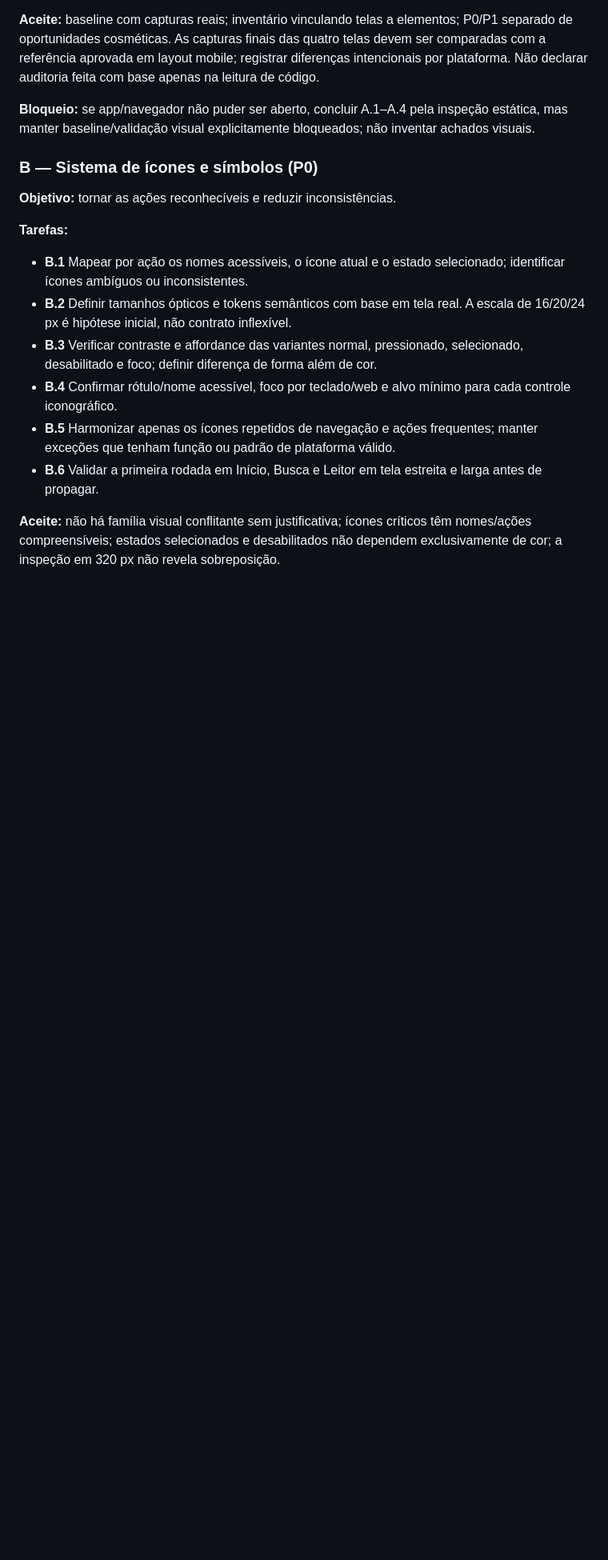
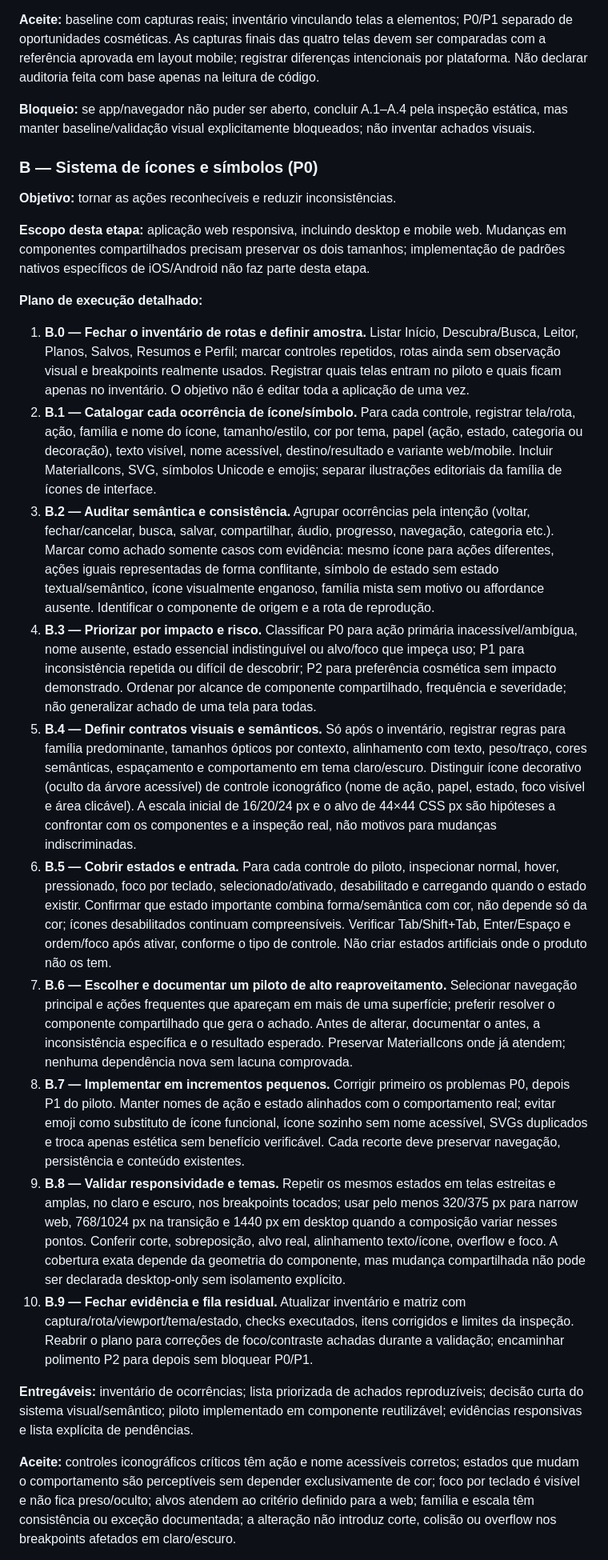
Before and after one commit to LoadCG/biblia-plataforma, a Markdown page: PLANO-MELHORIAS-UI-DESIGN.md, the part around one of its changes. Shown at 80% size. Rendered like a GitHub page; blank space fills up the shorter version.

Commit message:
detail responsive icon system plan

```diff
--- a/PLANO-MELHORIAS-UI-DESIGN.md
+++ b/PLANO-MELHORIAS-UI-DESIGN.md
@@ -98,13 +98,22 @@ A rodada atual concentra as melhorias na experiência web em largura ampla (mín
 
 **Objetivo:** tornar as ações reconhecíveis e reduzir inconsistências.
 
-**Tarefas:**
+**Escopo desta etapa:** aplicação web responsiva, incluindo desktop e mobile web. Mudanças em componentes compartilhados precisam preservar os dois tamanhos; implementação de padrões nativos específicos de iOS/Android não faz parte desta etapa.
 
-- **B.1** Mapear por ação os nomes acessíveis, o ícone atual e o estado selecionado; identificar ícones ambíguos ou inconsistentes.
-- **B.2** Definir tamanhos ópticos e tokens semânticos com base em tela real. A escala de 16/20/24 px é hipótese inicial, não contrato inflexível.
-- **B.3** Verificar contraste e affordance das variantes normal, pressionado, selecionado, desabilitado e foco; definir diferença de forma além de cor.
-- **B.4** Confirmar rótulo/nome acessível, foco por teclado/web e alvo mínimo para cada controle iconográfico.
-- **B.5** Harmonizar apenas os ícones repetidos de navegação e ações frequentes; manter exceções que tenham função ou padrão de plataforma válido.
-- **B.6** Validar a primeira rodada em Início, Busca e Leitor em tela estreita e larga antes de propagar.
+**Plano de execução detalhado:**
 
-**Aceite:** não há família visual conflitante sem justificativa; ícones críticos têm nomes/ações compreensíveis; estados selecionados e desabilitados não dependem exclusivamente de cor; a inspeção em 320 px não revela sobreposição.
+1. **B.0 — Fechar o inventário de rotas e definir amostra.** Listar Início, Descubra/Busca, Leitor, Planos, Salvos, Resumos e Perfil; marcar controles repetidos, rotas ainda sem observação visual e breakpoints realmente usados. Registrar quais telas entram no piloto e quais ficam apenas no inventário. O objetivo não é editar toda a aplicação de uma vez.
+2. **B.1 — Catalogar cada ocorrência de ícone/símbolo.** Para cada controle, registrar tela/rota, ação, família e nome do ícone, tamanho/estilo, cor por tema, papel (ação, estado, categoria ou decoração), texto visível, nome acessível, destino/resultado e variante web/mobile. Incluir MaterialIcons, SVG, símbolos Unicode e emojis; separar ilustrações editoriais da família de ícones de interface.
+3. **B.2 — Auditar semântica e consistência.** Agrupar ocorrências pela intenção (voltar, fechar/cancelar, busca, salvar, compartilhar, áudio, progresso, navegação, categoria etc.). Marcar como achado somente casos com evidência: mesmo ícone para ações diferentes, ações iguais representadas de forma conflitante, símbolo de estado sem estado textual/semântico, ícone visualmente enganoso, família mista sem motivo ou affordance ausente. Identificar o componente de origem e a rota de reprodução.
+4. **B.3 — Priorizar por impacto e risco.** Classificar P0 para ação primária inacessível/ambígua, nome ausente, estado essencial indistinguível ou alvo/foco que impeça uso; P1 para inconsistência repetida ou difícil de descobrir; P2 para preferência cosmética sem impacto demonstrado. Ordenar por alcance de componente compartilhado, frequência e severidade; não generalizar achado de uma tela para todas.
+5. **B.4 — Definir contratos visuais e semânticos.** Só após o inventário, registrar regras para família predominante, tamanhos ópticos por contexto, alinhamento com texto, peso/traço, cores semânticas, espaçamento e comportamento em tema claro/escuro. Distinguir ícone decorativo (oculto da árvore acessível) de controle iconográfico (nome de ação, papel, estado, foco visível e área clicável). A escala inicial de 16/20/24 px e o alvo de 44×44 CSS px são hipóteses a confrontar com os componentes e a inspeção real, não motivos para mudanças indiscriminadas.
+6. **B.5 — Cobrir estados e entrada.** Para cada controle do piloto, inspecionar normal, hover, pressionado, foco por teclado, selecionado/ativado, desabilitado e carregando quando o estado existir. Confirmar que estado importante combina forma/semântica com cor, não depende só da cor; ícones desabilitados continuam compreensíveis. Verificar Tab/Shift+Tab, Enter/Espaço e ordem/foco após ativar, conforme o tipo de controle. Não criar estados artificiais onde o produto não os tem.
+7. **B.6 — Escolher e documentar um piloto de alto reaproveitamento.** Selecionar navegação principal e ações frequentes que apareçam em mais de uma superfície; preferir resolver o componente compartilhado que gera o achado. Antes de alterar, documentar o antes, a inconsistência específica e o resultado esperado. Preservar MaterialIcons onde já atendem; nenhuma dependência nova sem lacuna comprovada.
+8. **B.7 — Implementar em incrementos pequenos.** Corrigir primeiro os problemas P0, depois P1 do piloto. Manter nomes de ação e estado alinhados com o comportamento real; evitar emoji como substituto de ícone funcional, ícone sozinho sem nome acessível, SVGs duplicados e troca apenas estética sem benefício verificável. Cada recorte deve preservar navegação, persistência e conteúdo existentes.
+9. **B.8 — Validar responsividade e temas.** Repetir os mesmos estados em telas estreitas e amplas, no claro e escuro, nos breakpoints tocados; usar pelo menos 320/375 px para narrow web, 768/1024 px na transição e 1440 px em desktop quando a composição variar nesses pontos. Conferir corte, sobreposição, alvo real, alinhamento texto/ícone, overflow e foco. A cobertura exata depende da geometria do componente, mas mudança compartilhada não pode ser declarada desktop-only sem isolamento explícito.
+10. **B.9 — Fechar evidência e fila residual.** Atualizar inventário e matriz com captura/rota/viewport/tema/estado, checks executados, itens corrigidos e limites da inspeção. Reabrir o plano para correções de foco/contraste achadas durante a validação; encaminhar polimento P2 para depois sem bloquear P0/P1.
+
+**Entregáveis:** inventário de ocorrências; lista priorizada de achados reproduzíveis; decisão curta do sistema visual/semântico; piloto implementado em componente reutilizável; evidências responsivas e lista explícita de pendências.
+
+**Aceite:** controles iconográficos críticos têm ação e nome acessíveis corretos; estados que mudam o comportamento são perceptíveis sem depender exclusivamente de cor; foco por teclado é visível e não fica preso/oculto; alvos atendem ao critério definido para a web; família e escala têm consistência ou exceção documentada; a alteração não introduz corte, colisão ou overflow nos breakpoints afetados em claro/escuro.
+
```
Also changed, not shown: other parts of PLANO-MELHORIAS-UI-DESIGN.md (+4 -3 lines).
